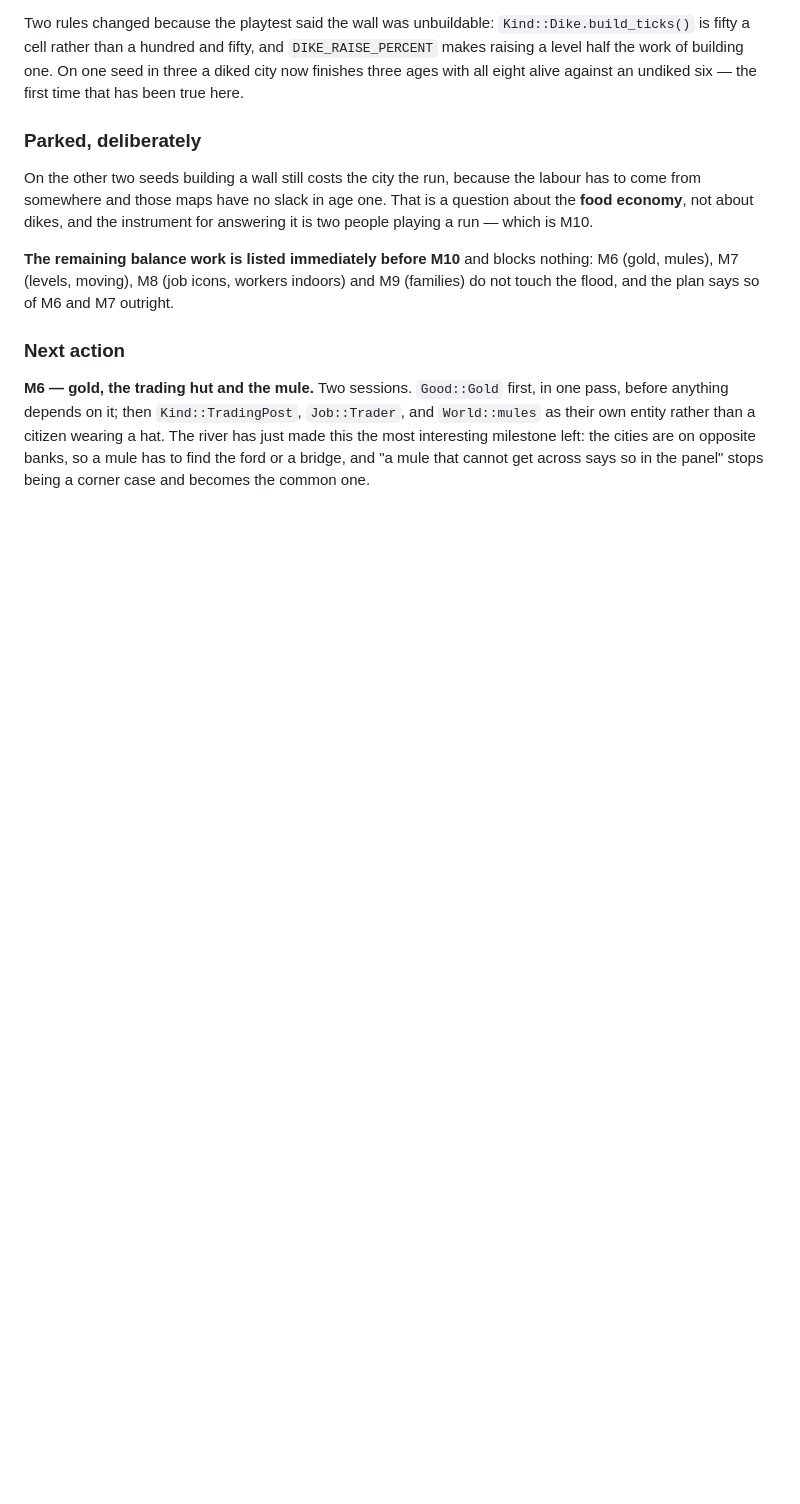
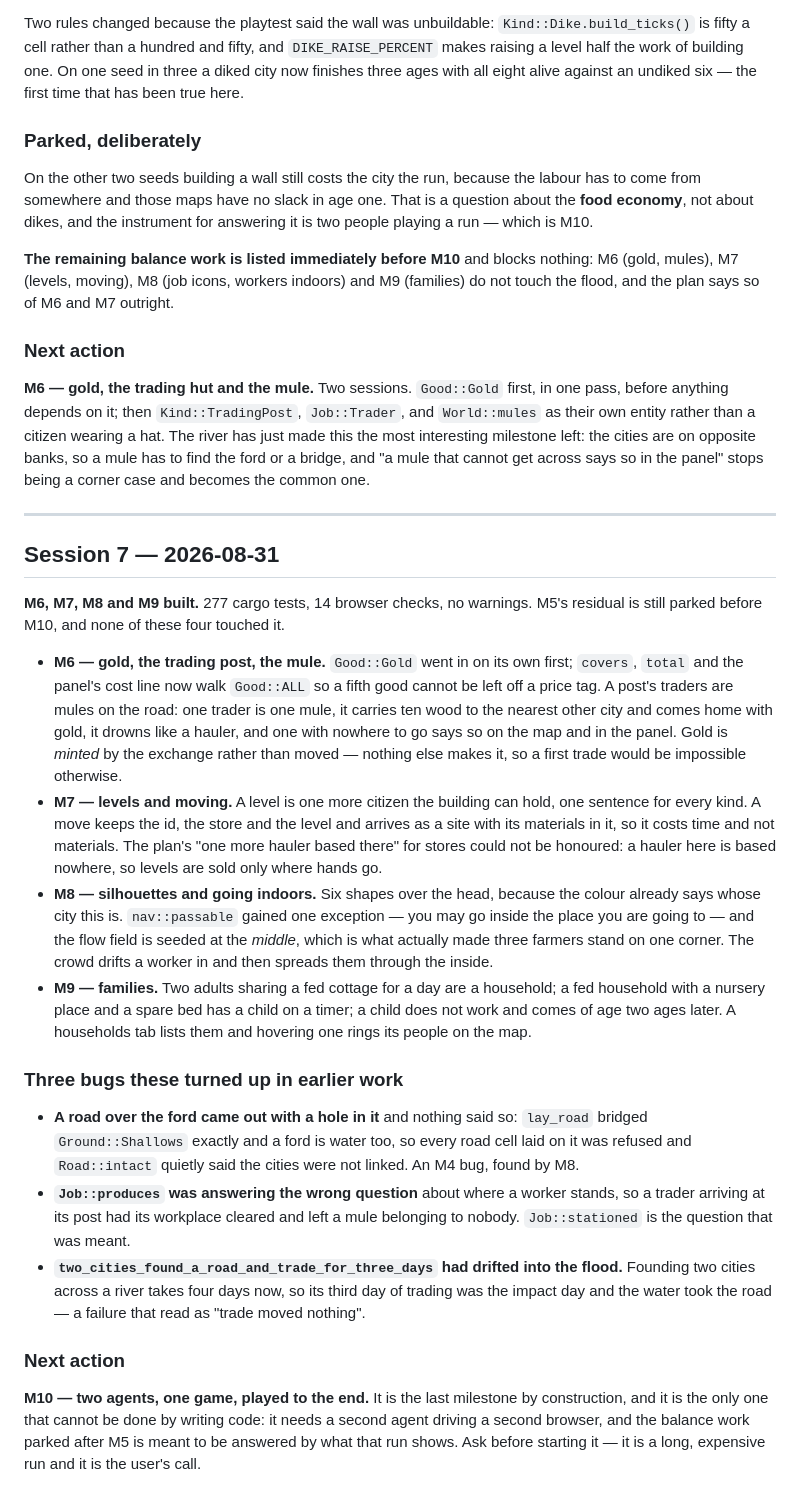
Before and after one commit to sgilson7/floodline, a Markdown page: PROGRESS.md, the part around the change. Drawn GitHub-style; blank space fills up the shorter version.

Commit message:
Say where the four middle milestones leave things
Co-Authored-By: Claude Opus 5 <noreply@anthropic.com>
Claude-Session: https://claude.ai/code/session_012oZ8gcM42KXTeU9bAexoyu

```diff
--- a/PROGRESS.md
+++ b/PROGRESS.md
@@ -282,3 +282,57 @@ wearing a hat. The river has just made this the most interesting milestone
 left: the cities are on opposite banks, so a mule has to find the ford or a
 bridge, and "a mule that cannot get across says so in the panel" stops being a
 corner case and becomes the common one.
+
+---
+
+## Session 7 — 2026-08-31
+
+**M6, M7, M8 and M9 built.** 277 cargo tests, 14 browser checks, no warnings.
+M5's residual is still parked before M10, and none of these four touched it.
+
+* **M6 — gold, the trading post, the mule.** `Good::Gold` went in on its own
+  first; `covers`, `total` and the panel's cost line now walk `Good::ALL` so a
+  fifth good cannot be left off a price tag. A post's traders are mules on the
+  road: one trader is one mule, it carries ten wood to the nearest other city
+  and comes home with gold, it drowns like a hauler, and one with nowhere to go
+  says so on the map and in the panel. Gold is *minted* by the exchange rather
+  than moved — nothing else makes it, so a first trade would be impossible
+  otherwise.
+* **M7 — levels and moving.** A level is one more citizen the building can
+  hold, one sentence for every kind. A move keeps the id, the store and the
+  level and arrives as a site with its materials in it, so it costs time and
+  not materials. The plan's "one more hauler based there" for stores could not
+  be honoured: a hauler here is based nowhere, so levels are sold only where
+  hands go.
+* **M8 — silhouettes and going indoors.** Six shapes over the head, because the
+  colour already says whose city this is. `nav::passable` gained one exception
+  — you may go inside the place you are going to — and the flow field is seeded
+  at the *middle*, which is what actually made three farmers stand on one
+  corner. The crowd drifts a worker in and then spreads them through the
+  inside.
+* **M9 — families.** Two adults sharing a fed cottage for a day are a
+  household; a fed household with a nursery place and a spare bed has a child
+  on a timer; a child does not work and comes of age two ages later. A
+  households tab lists them and hovering one rings its people on the map.
+
+### Three bugs these turned up in earlier work
+
+* **A road over the ford came out with a hole in it** and nothing said so:
+  `lay_road` bridged `Ground::Shallows` exactly and a ford is water too, so
+  every road cell laid on it was refused and `Road::intact` quietly said the
+  cities were not linked. An M4 bug, found by M8.
+* **`Job::produces` was answering the wrong question** about where a worker
+  stands, so a trader arriving at its post had its workplace cleared and left a
+  mule belonging to nobody. `Job::stationed` is the question that was meant.
+* **`two_cities_found_a_road_and_trade_for_three_days` had drifted into the
+  flood.** Founding two cities across a river takes four days now, so its third
+  day of trading was the impact day and the water took the road — a failure
+  that read as "trade moved nothing".
+
+### Next action
+
+**M10 — two agents, one game, played to the end.** It is the last milestone by
+construction, and it is the only one that cannot be done by writing code: it
+needs a second agent driving a second browser, and the balance work parked
+after M5 is meant to be answered by what that run shows. Ask before starting
+it — it is a long, expensive run and it is the user's call.
```
Also changed, not shown: HANDOFF-M2.md (+6 -6 lines).
